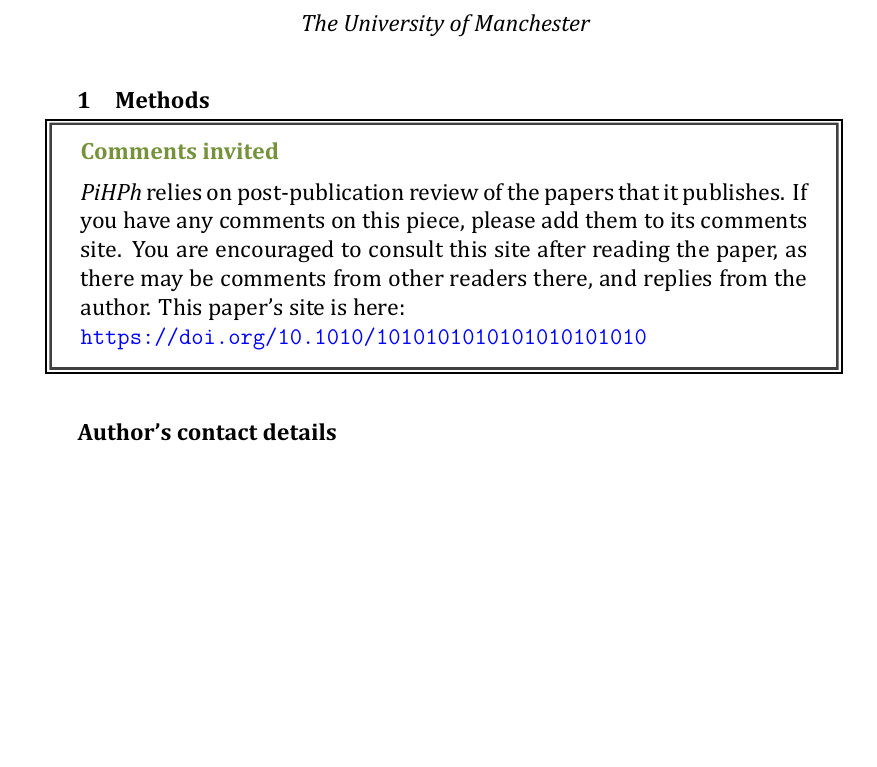
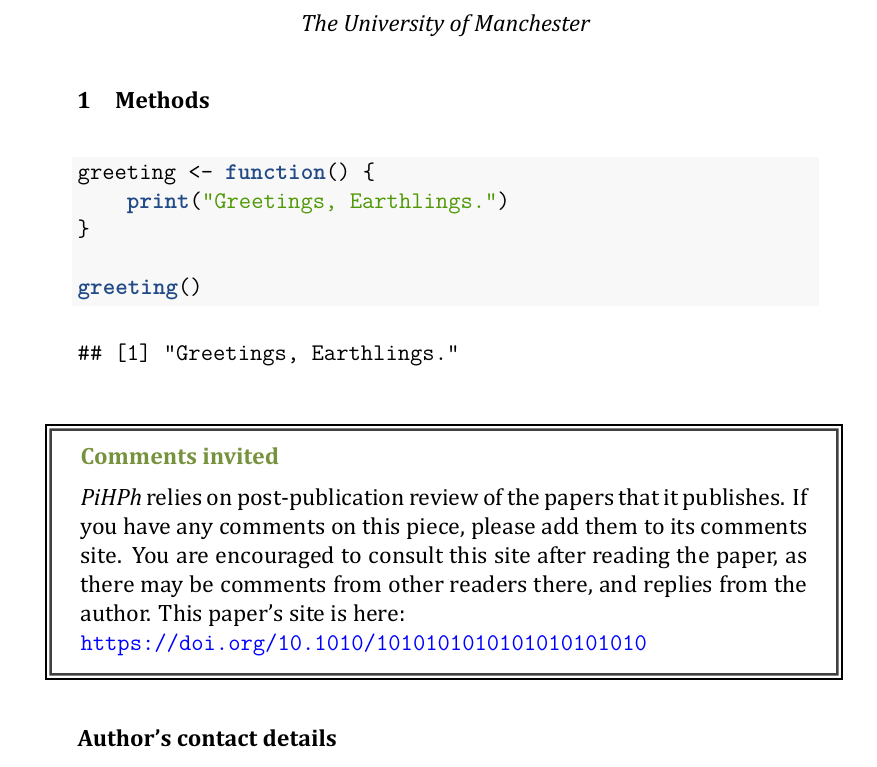
Before and after one commit to stefanocoretta/sound-change, an R Markdown document (papers/2017-pihph/2017-pihph.Rmd): part of the page, cut so that both start at the same text, the shorter picture padded with empty space. The pictures show the output file papers/2017-pihph/2017-pihph.pdf that the author committed with the source.

Commit message:
add paper

````diff
--- a/papers/2017-pihph/2017-pihph.Rmd
+++ b/papers/2017-pihph/2017-pihph.Rmd
@@ -12,3 +12,11 @@ knitr::opts_chunk$set(echo = TRUE)
 ```
 
 # Methods
+
+```{r}
+greeting <- function() {
+    print("Greetings, Earthlings.")
+}
+
+greeting()
+```
````
Also changed, not shown: papers/2017-pihph/2017-pihph.pdf, papers/2017-pihph/2017-pihph.tex.
